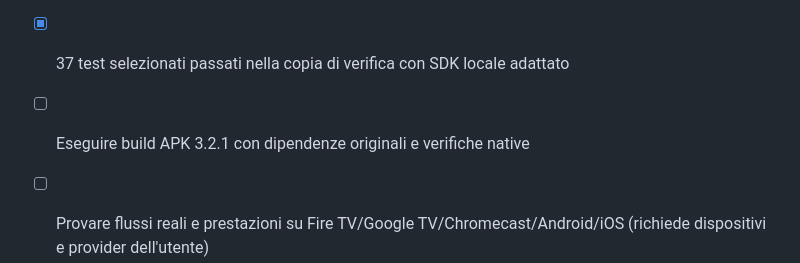
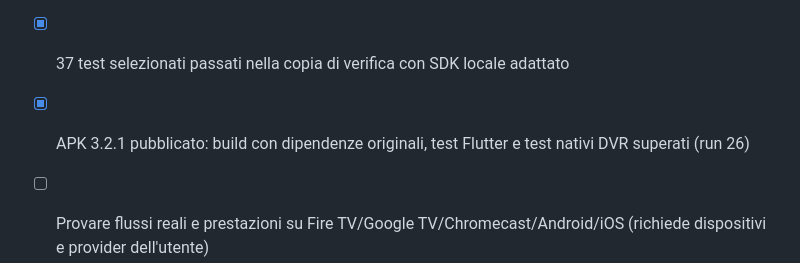
Before and after one commit to ilBatta93/StellarTV, a Markdown page: roadmap.md, the part around the change. GitHub-like rendering.

Commit message:
Conferma APK 3.2.1 pubblicato e verifiche Flutter/native superate

```diff
--- a/roadmap.md
+++ b/roadmap.md
@@ -90,5 +90,5 @@
 - [x] Decoder fallback Android, timeline DVR nativa e recupero provider con isolamento cronologia
 - [x] Protezione Kids applicata prima del catalogo e conservata offline
 - [x] 37 test selezionati passati nella copia di verifica con SDK locale adattato
-- [ ] Eseguire build APK 3.2.1 con dipendenze originali e verifiche native
+- [x] APK 3.2.1 pubblicato: build con dipendenze originali, test Flutter e test nativi DVR superati (run 26)
 - [ ] Provare flussi reali e prestazioni su Fire TV/Google TV/Chromecast/Android/iOS (richiede dispositivi e provider dell'utente)
```
